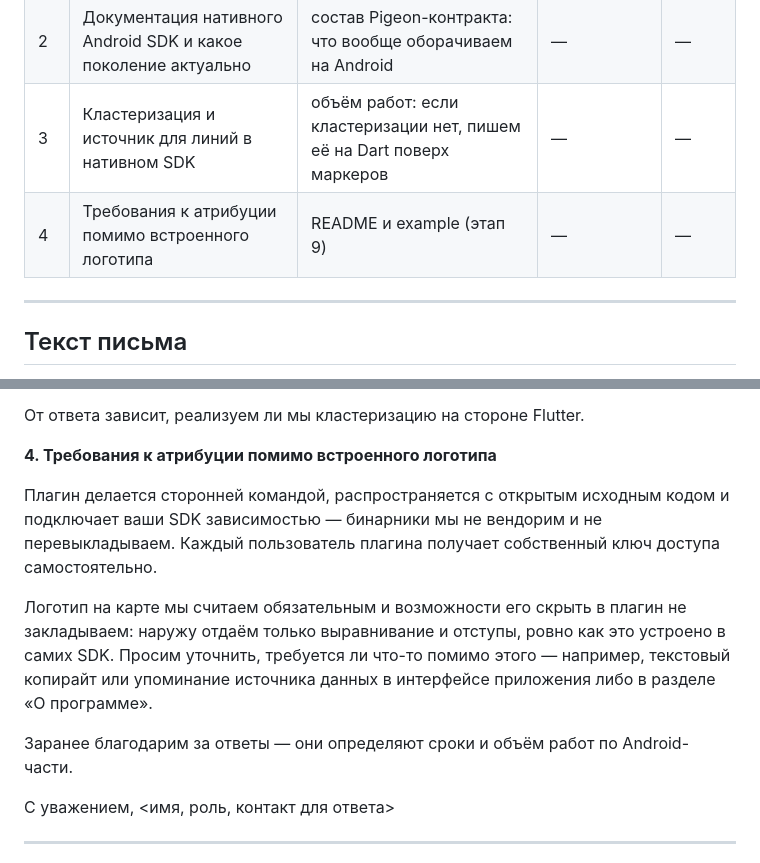
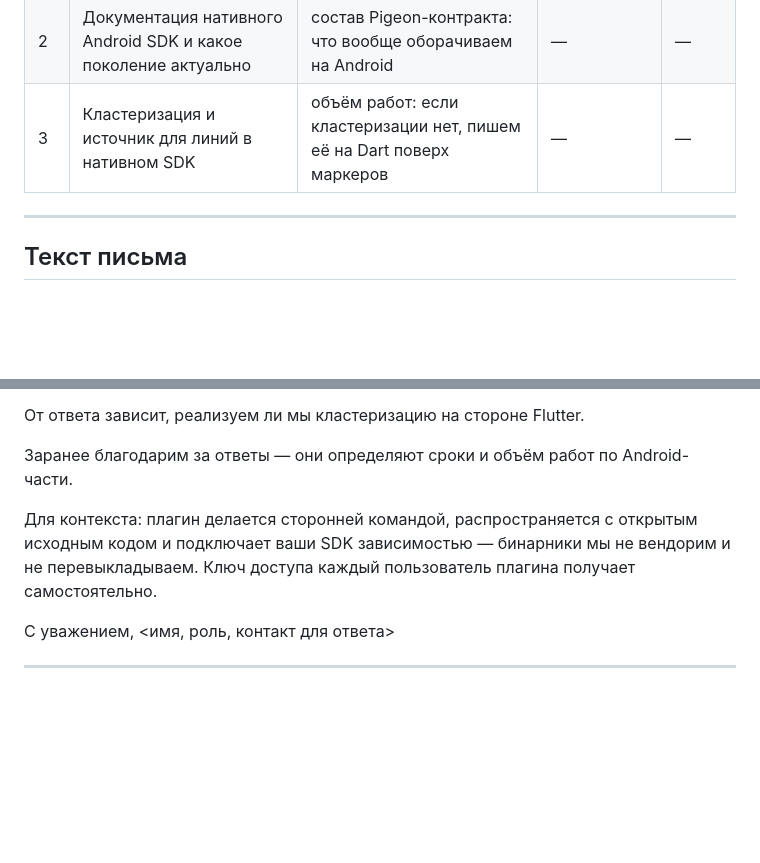
Before and after one commit to KonstantenKomkov/vk_maps_mapkit, a Markdown page: docs/questions-for-vendor.md, 2 parts joined by grey strips. Rendered like a GitHub page; blank space fills up the shorter version.

```diff
--- a/docs/questions-for-vendor.md
+++ b/docs/questions-for-vendor.md
@@ -15,7 +15,6 @@
 | 1 | Координаты Android-выкладки на Nexus | этап 3 целиком: без артефакта Android-код нельзя ни собрать, ни запустить | — | — |
 | 2 | Документация нативного Android SDK и какое поколение актуально | состав Pigeon-контракта: что вообще оборачиваем на Android | — | — |
 | 3 | Кластеризация и источник для линий в нативном SDK | объём работ: если кластеризации нет, пишем её на Dart поверх маркеров | — | — |
-| 4 | Требования к атрибуции помимо встроенного логотипа | README и example (этап 9) | — | — |
 
 ---
 
@@ -69,17 +68,11 @@ Nexus (`/service/rest/v1/repositories`) карт нет, поиск по гру
 
 От ответа зависит, реализуем ли мы кластеризацию на стороне Flutter.
 
-**4. Требования к атрибуции помимо встроенного логотипа**
+Заранее благодарим за ответы — они определяют сроки и объём работ по Android-части.
 
-Плагин делается сторонней командой, распространяется с открытым исходным кодом и подключает ваши SDK
-зависимостью — бинарники мы не вендорим и не перевыкладываем. Каждый пользователь плагина получает собственный
-ключ доступа самостоятельно.
-
-Логотип на карте мы считаем обязательным и возможности его скрыть в плагин не закладываем: наружу отдаём только
-выравнивание и отступы, ровно как это устроено в самих SDK. Просим уточнить, требуется ли что-то помимо этого —
-например, текстовый копирайт или упоминание источника данных в интерфейсе приложения либо в разделе «О программе».
-
-Заранее благодарим за ответы — они определяют сроки и объём работ по Android-части.
+Для контекста: плагин делается сторонней командой, распространяется с открытым исходным кодом и подключает ваши
+SDK зависимостью — бинарники мы не вендорим и не перевыкладываем. Ключ доступа каждый пользователь плагина
+получает самостоятельно.
 
 С уважением,
 <имя, роль, контакт для ответа>
```
Also changed, not shown: docs/legal-notes.md (added, +41 -0 lines).
